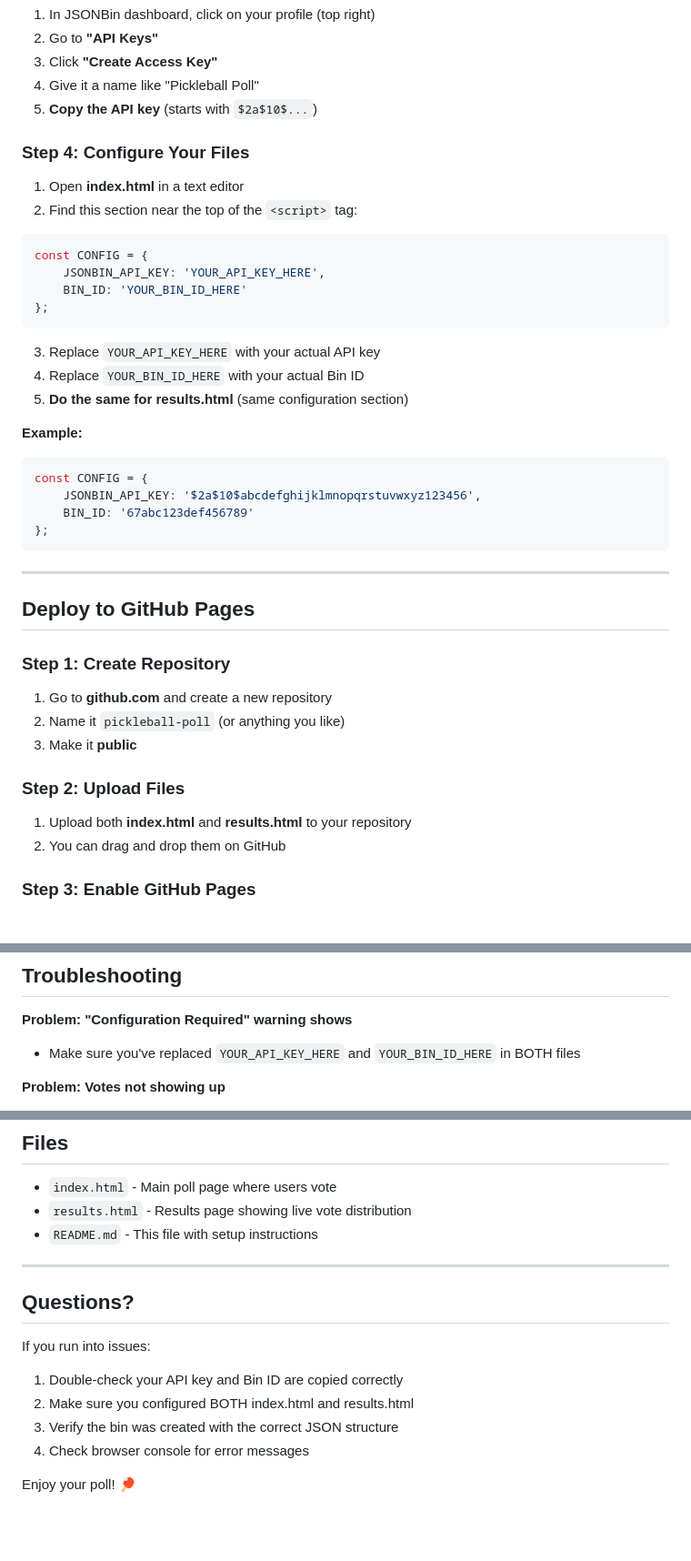
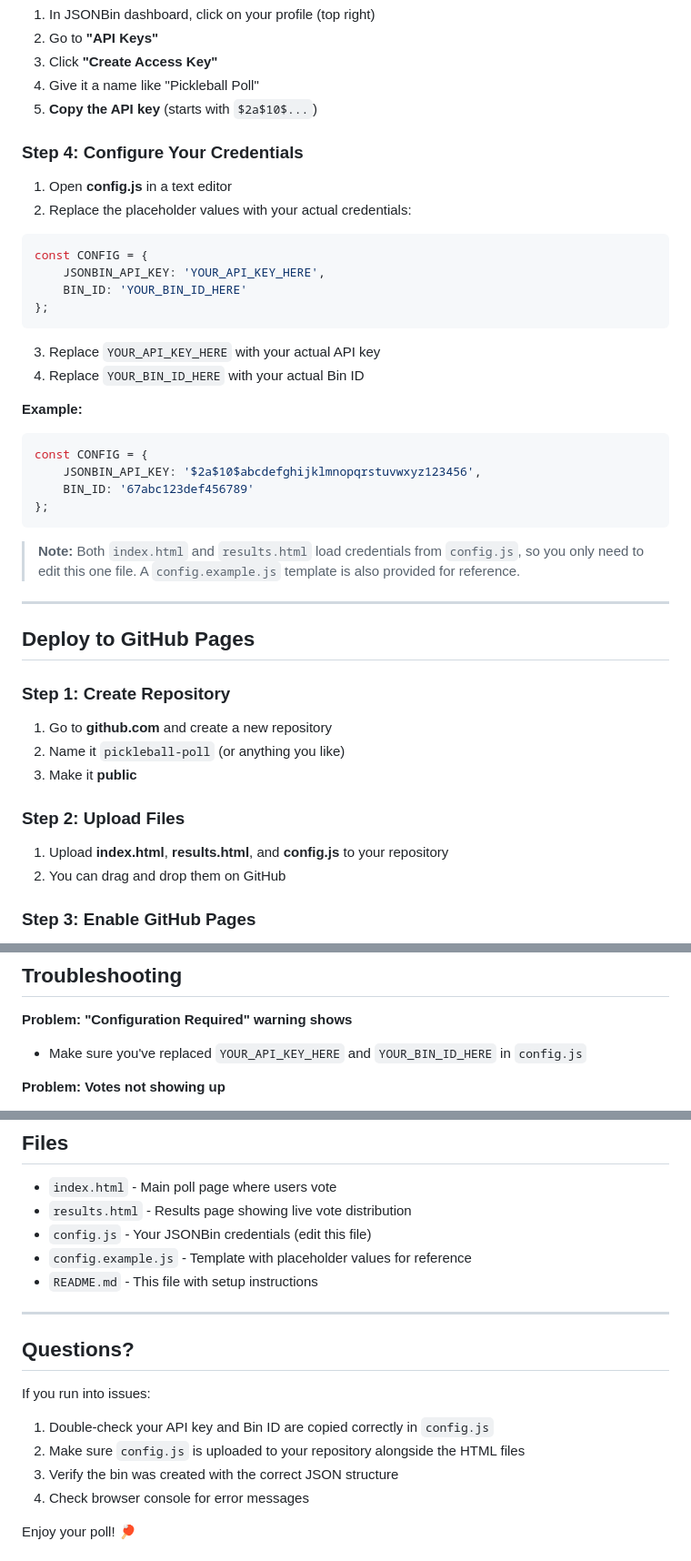
Before and after one commit to androidua/pickleball-poll, a Markdown page: README.md, 3 parts joined by grey strips. Shown at 91% size. Rendered like a GitHub page; blank space fills up the shorter version.

Commit message:
Update README to reference config.js instead of editing HTML files
https://claude.ai/code/session_01F2SCeW5pdwTopnddmMES5j

````diff
--- a/README.md
+++ b/README.md
@@ -52,10 +52,10 @@ This version uses **JSONBin.io** as a free backend to store votes centrally. You
 4. Give it a name like "Pickleball Poll"
 5. **Copy the API key** (starts with `$2a$10$...`)
 
-### Step 4: Configure Your Files
+### Step 4: Configure Your Credentials
 
-1. Open **index.html** in a text editor
-2. Find this section near the top of the `<script>` tag:
+1. Open **config.js** in a text editor
+2. Replace the placeholder values with your actual credentials:
 ```javascript
 const CONFIG = {
     JSONBIN_API_KEY: 'YOUR_API_KEY_HERE',
@@ -64,7 +64,6 @@ const CONFIG = {
 ```
 3. Replace `YOUR_API_KEY_HERE` with your actual API key
 4. Replace `YOUR_BIN_ID_HERE` with your actual Bin ID
-5. **Do the same for results.html** (same configuration section)
 
 **Example:**
 ```javascript
@@ -73,6 +72,8 @@ const CONFIG = {
     BIN_ID: '67abc123def456789'
 };
 ```
+
+> **Note:** Both `index.html` and `results.html` load credentials from `config.js`, so you only need to edit this one file. A `config.example.js` template is also provided for reference.
 
 ---
 
@@ -84,7 +85,7 @@ const CONFIG = {
 3. Make it **public**
 
 ### Step 2: Upload Files
-1. Upload both **index.html** and **results.html** to your repository
+1. Upload **index.html**, **results.html**, and **config.js** to your repository
 2. You can drag and drop them on GitHub
 
 ### Step 3: Enable GitHub Pages
@@ -127,7 +128,7 @@ Share the poll URL with your friends!
 ## Troubleshooting
 
 **Problem: "Configuration Required" warning shows**
-- Make sure you've replaced `YOUR_API_KEY_HERE` and `YOUR_BIN_ID_HERE` in BOTH files
+- Make sure you've replaced `YOUR_API_KEY_HERE` and `YOUR_BIN_ID_HERE` in `config.js`
 
 **Problem: Votes not showing up**
 - Check browser console for errors (F12 → Console tab)
@@ -167,6 +168,8 @@ The code structure is simple to modify - just update the `getVotes()` and `updat
 
 - `index.html` - Main poll page where users vote
 - `results.html` - Results page showing live vote distribution
+- `config.js` - Your JSONBin credentials (edit this file)
+- `config.example.js` - Template with placeholder values for reference
 - `README.md` - This file with setup instructions
 
 ---
@@ -174,8 +177,8 @@ The code structure is simple to modify - just update the `getVotes()` and `updat
 ## Questions?
 
 If you run into issues:
-1. Double-check your API key and Bin ID are copied correctly
-2. Make sure you configured BOTH index.html and results.html
+1. Double-check your API key and Bin ID are copied correctly in `config.js`
+2. Make sure `config.js` is uploaded to your repository alongside the HTML files
 3. Verify the bin was created with the correct JSON structure
 4. Check browser console for error messages
 
````
